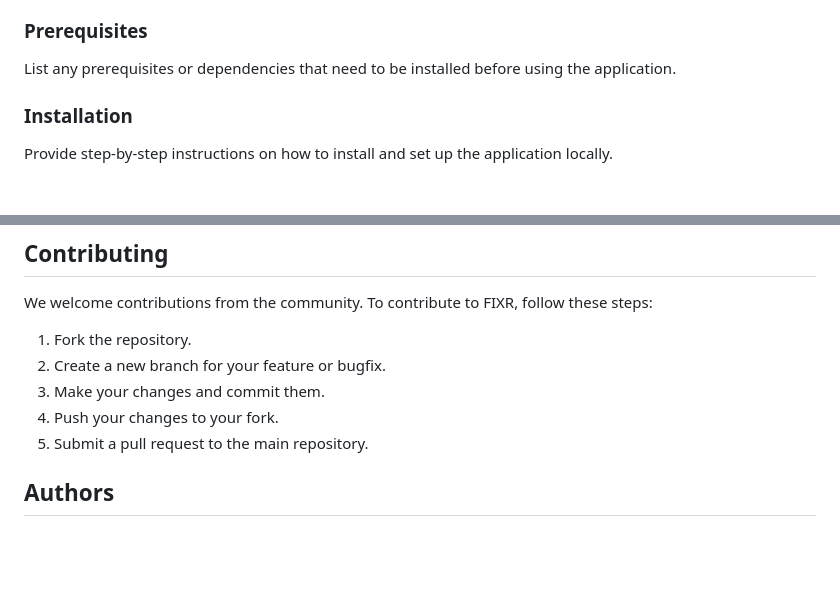
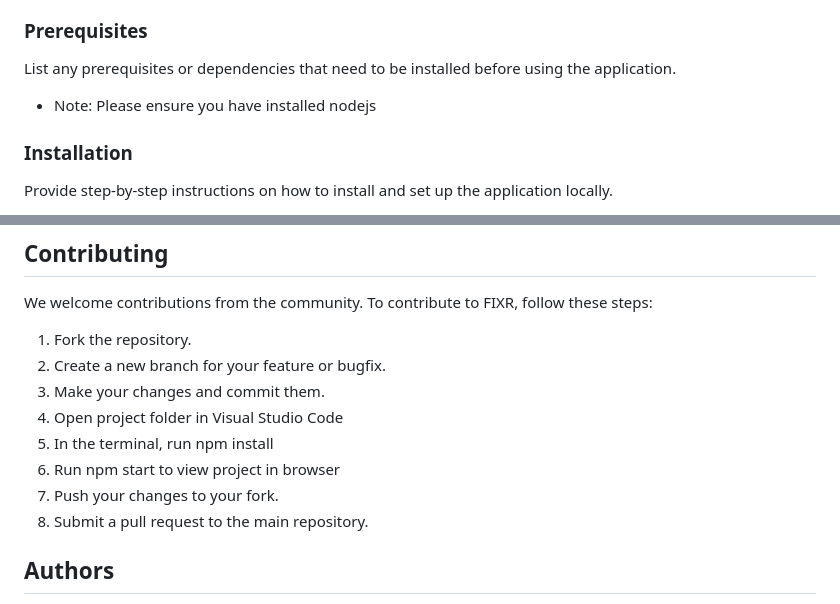
Before and after one commit to dinklang/Fixr, a Markdown page: README.md, 2 parts joined by grey strips. GitHub-like rendering; blank space fills up the shorter version.

```diff
--- a/README.md
+++ b/README.md
@@ -43,6 +43,7 @@ Follow these instructions to get a copy of the project up and running on your lo
 ### Prerequisites
 
 List any prerequisites or dependencies that need to be installed before using the application.
+- Note: Please ensure you have installed nodejs
 
 ### Installation
 
@@ -71,8 +72,13 @@ We welcome contributions from the community. To contribute to FIXR, follow these
 1. Fork the repository.
 2. Create a new branch for your feature or bugfix.
 3. Make your changes and commit them.
-4. Push your changes to your fork.
-5. Submit a pull request to the main repository.
+4. Open project folder in Visual Studio Code
+5. In the terminal, run npm install
+6. Run npm start to view project in browser
+7. Push your changes to your fork.
+8. Submit a pull request to the main repository.
+
+
 
 ## Authors
 
```
